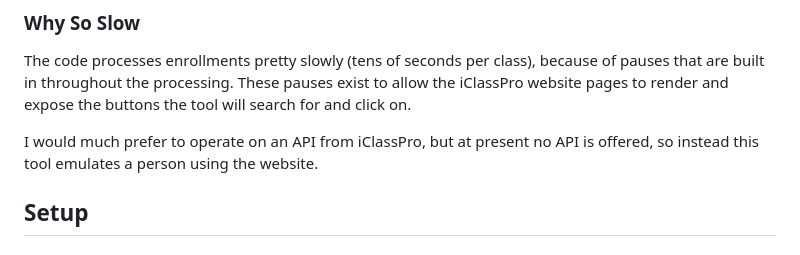
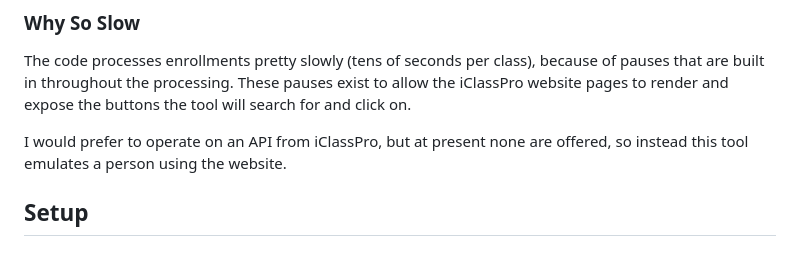
Before and after one commit to johnmarcovici/iclasspro-driver, a Markdown page: README.md, the part around the change. GitHub-like rendering.

```diff
--- a/README.md
+++ b/README.md
@@ -11,7 +11,7 @@ This code is intended for use by anyone who is enrolling in classes from an iCla
 ### Why So Slow
 The code processes enrollments pretty slowly (tens of seconds per class), because of pauses that are built in throughout the processing. These pauses exist to allow the iClassPro website pages to render and expose the buttons the tool will search for and click on.
 
-I would much prefer to operate on an API from iClassPro, but at present no API is offered, so instead this tool emulates a person using the website.
+I would prefer to operate on an API from iClassPro, but at present none are offered, so instead this tool emulates a person using the website.
 
 ## Setup
 ### Create a virtual environment and install requirements
```
